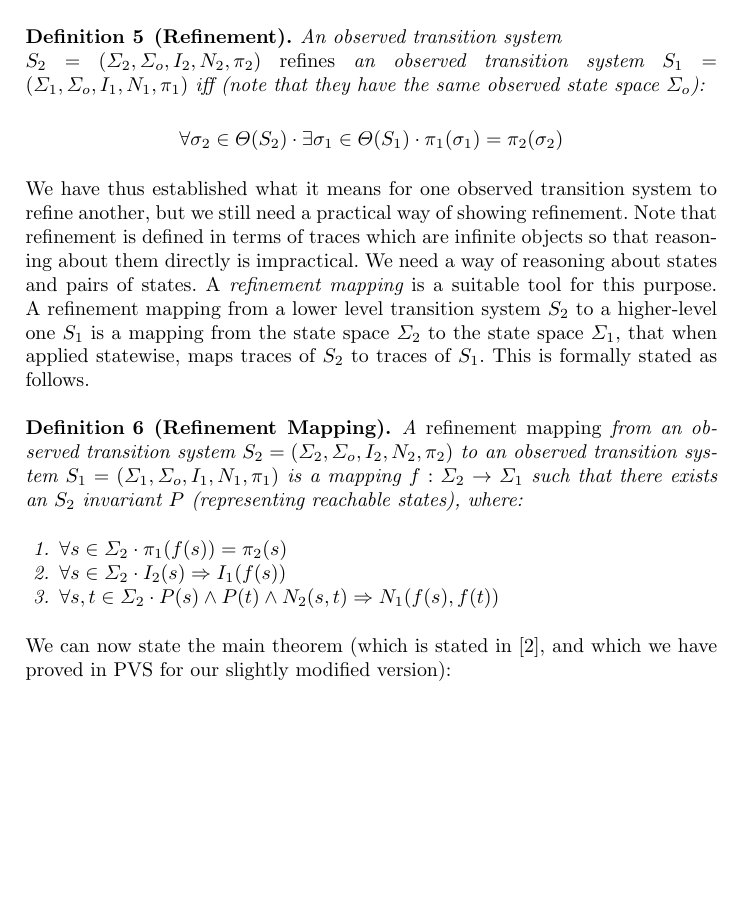
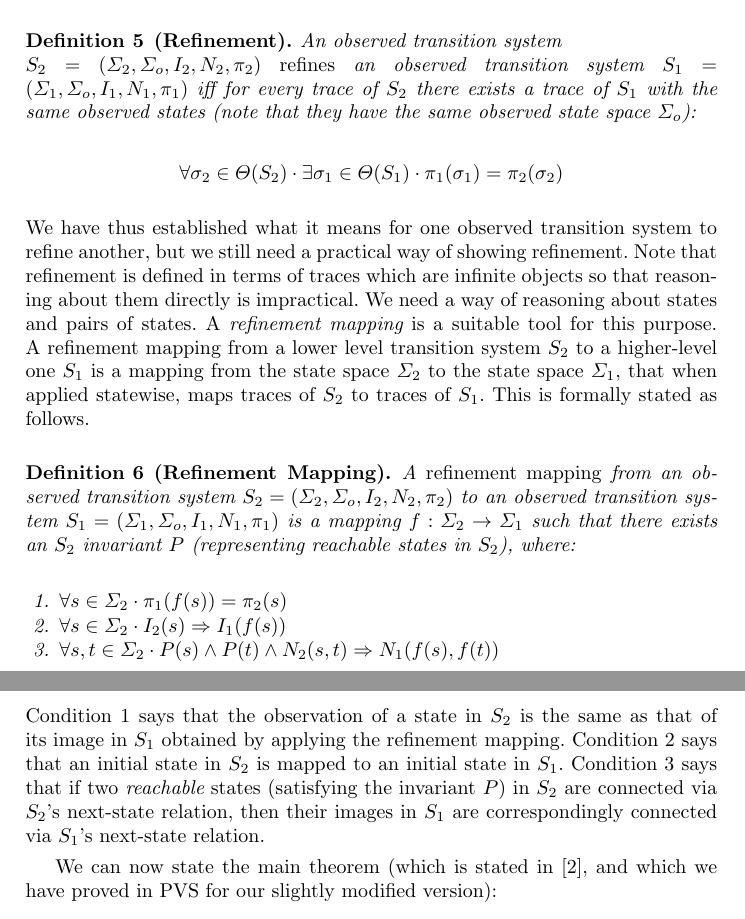
Before and after one commit to havelund/refinement-proof, a LaTeX paper (paper/main.tex, which reads paper/transition-systems.tex): part of page 5 of 31 before the commit and two parts of pages 5 and 6 of 31 after it, the two joined at a grey line, cut so that both start at the same text, the shorter picture padded with empty space. Compiled offline with pdfLaTeX.

Commit message:
added a bit of intuition to some definitions in Section 3

```diff
--- a/paper/transition-systems.tex
+++ b/paper/transition-systems.tex
@@ -114,7 +114,9 @@ An observed transition system\\
   $S_2$ $=$ $(\Sigma_2,\Sigma_o,I_2,N_2,\pi_2)$
 {\em refines} an observed transition system
   $S_1$ $=$ $(\Sigma_1,\Sigma_o,I_1,N_1,\pi_1)$
-iff (note that they have the same observed state space $\Sigma_o$):
+iff
+for every trace of $S_2$ there exists a trace of $S_1$ with the same observed states
+(note that they have the same observed state space $\Sigma_o$):
 
 \[
   \forall \sigma_2 \in \Theta(S_2) \cdot
@@ -144,7 +146,7 @@ A {\em refinement mapping} from an observed transition system
 to an observed transition system
   $S_1 = (\Sigma_1,\Sigma_o,I_1,N_1,\pi_1)$
 is a mapping $f : \Sigma_2 \rightarrow \Sigma_1$ such that there exists an
-$S_2$ invariant $P$ (representing reachable states),  where:
+$S_2$ invariant $P$ (representing reachable states in $S_2$),  where:
 
 \begin{enumerate}
 
@@ -159,6 +161,15 @@ $S_2$ invariant $P$ (representing reachable states),  where:
 \end{definition}
 
 \noindent
+Condition 1 says that the observation of a state in $S_2$ is the same as that of
+its image in $S_1$ obtained by applying the refinement mapping.
+%
+Condition 2 says that an initial state in $S_2$ is mapped to an initial state in $S_1$.
+%
+Condition 3 says that if two {\em reachable} states (satisfying the invariant $P$)
+in $S_2$ are connected via $S_2$'s next-state relation, then their images in $S_1$
+are correspondingly connected via $S_1$'s next-state relation.
+
 We   can now    state   the  main   theorem   (which  is   stated   in
 \cite{AL:Mappings}, and which we have proved in  PVS for our slightly
 modified version):
```
Also changed, not shown: REVIEWS-COMMENTED.txt (deleted, +0 -3 lines), paper/transition-systems.tex (2 more changed lines).
